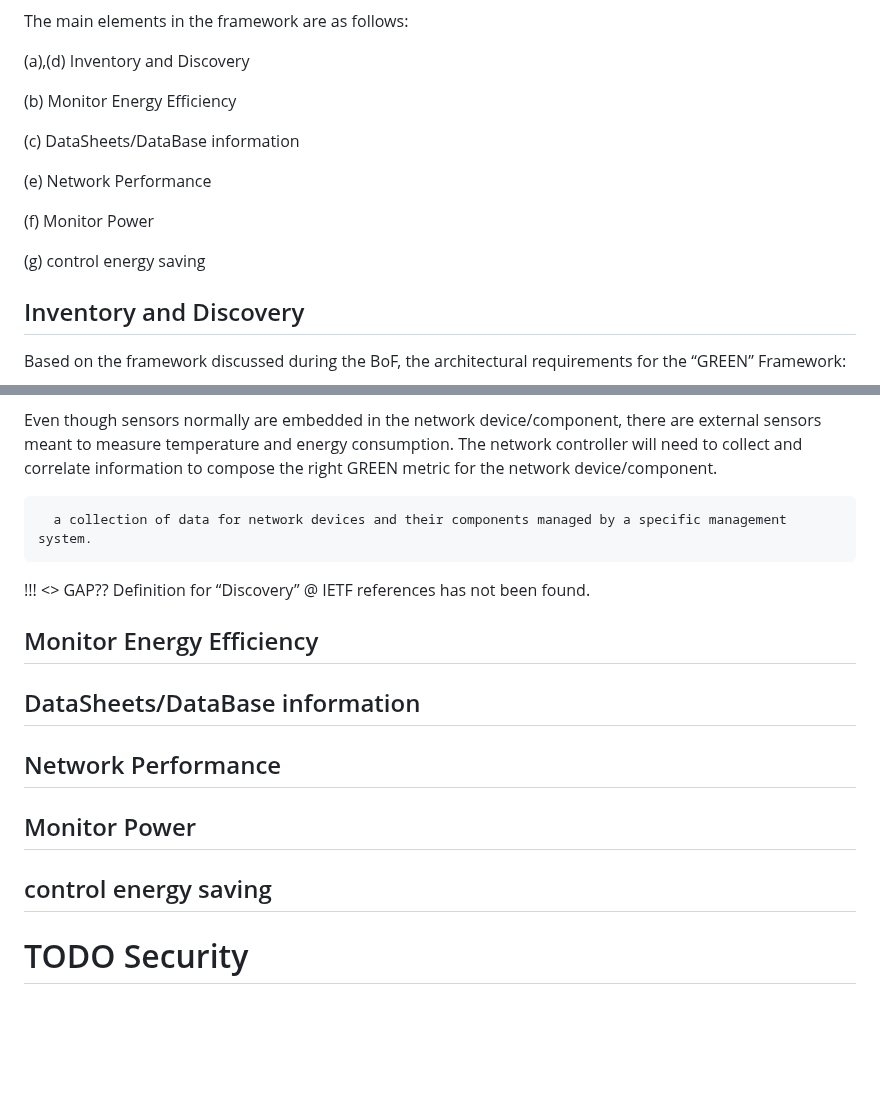
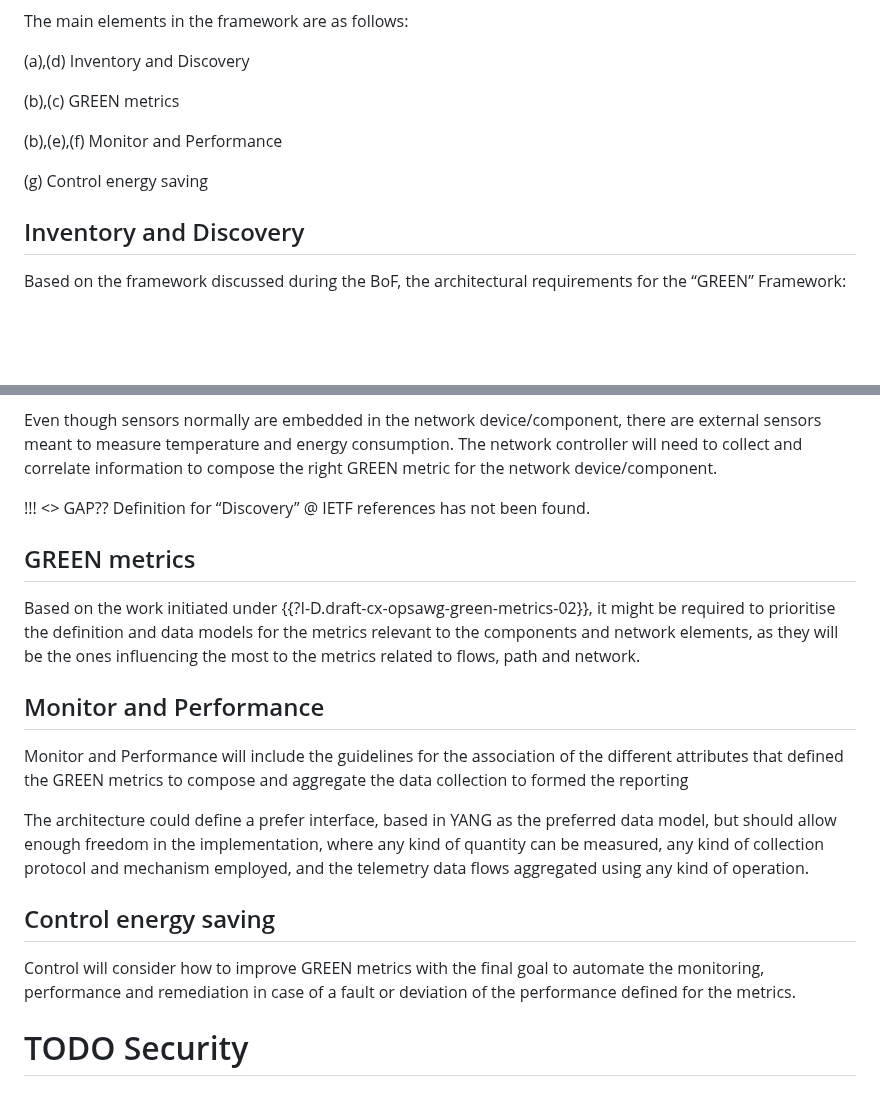
Before and after one commit to emile22/green-bof-req-collections, a Markdown page: draft-stephan-green-bof-reqs-collections.md, 2 parts joined by grey strips. Drawn GitHub-style; blank space fills up the shorter version.

Commit message:
adding to section 6

```diff
--- a/draft-stephan-green-bof-reqs-collections.md
+++ b/draft-stephan-green-bof-reqs-collections.md
@@ -213,15 +213,11 @@ The main elements in the framework are as follows:
 
 (a),(d) Inventory and Discovery
 
-(b) Monitor Energy Efficiency
+(b),(c) GREEN metrics
 
-(c) DataSheets/DataBase information
+(b),(e),(f) Monitor and Performance
 
-(e) Network Performance
-
-(f) Monitor Power
-
-(g) control energy saving
+(g) Control energy saving
 
 ## Inventory and Discovery
 
@@ -281,19 +277,22 @@ The data collection frequency might need to be adjusted based on the specific at
 
 Even though sensors normally are embedded in the network device/component, there are external sensors meant to measure temperature and energy consumption. The network controller will need to collect and correlate information to compose the right GREEN metric for the network device/component.
 
-      a collection of data for network devices and their components managed by a specific management system.
 
 !!! <<TBD>> GAP?? Definition for “Discovery” @ IETF references has not been found.
 
-## Monitor Energy Efficiency
+## GREEN metrics
 
-## DataSheets/DataBase information
+Based on the work initiated under {{?I-D.draft-cx-opsawg-green-metrics-02}}, it might be required to prioritise the definition and data models for the metrics relevant to the components and network elements, as they will be the ones influencing the most to the metrics related to flows, path and network.
 
-## Network Performance
+## Monitor and Performance
 
-## Monitor Power
+Monitor and Performance will include the guidelines for the association of the different attributes that defined the GREEN metrics to compose and aggregate the data collection to formed the reporting
 
-## control energy saving
+The architecture could define a prefer interface, based in YANG as the preferred data model, but should allow enough freedom in the implementation, where any kind of quantity can be measured, any kind of collection protocol and mechanism employed, and the telemetry data flows aggregated using any kind of operation.
+
+## Control energy saving
+
+Control will consider how to improve GREEN metrics with the final goal to automate the monitoring, performance and remediation in case of a fault or deviation of the performance defined for the metrics.
 
 # TODO Security
 
```
